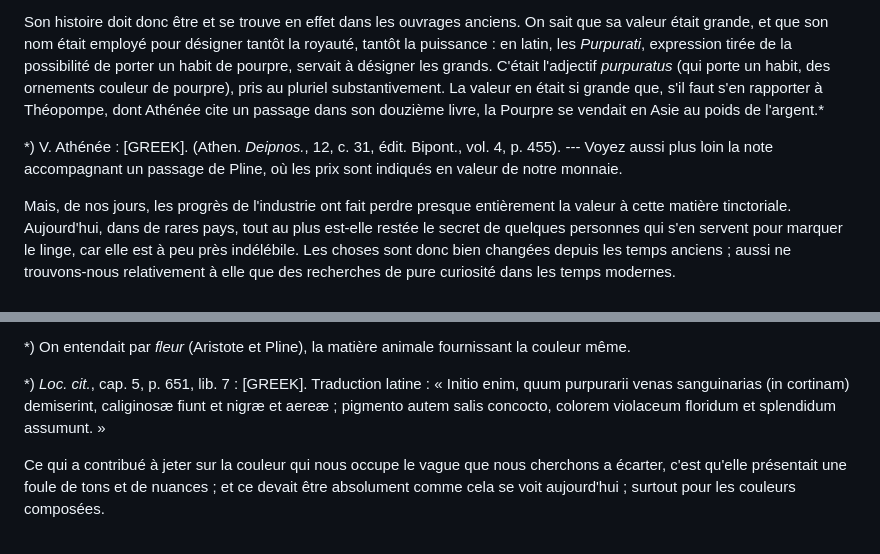
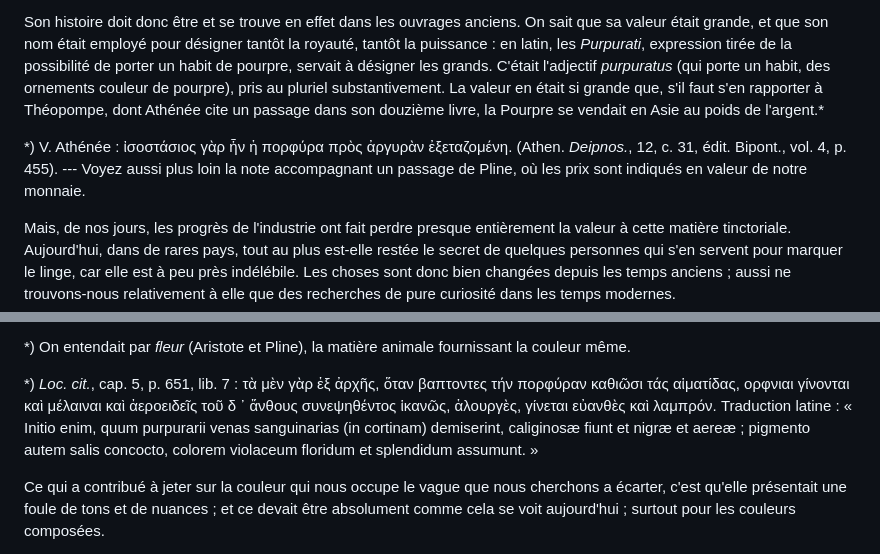
Before and after one commit to solaranamnesis/henri-de-lacaze-duthiers, a Markdown page: mémoire-sur-la-pourpre/full-text-french.md, 2 parts joined by grey strips. GitHub-like rendering.

```diff
--- a/mémoire-sur-la-pourpre/full-text-french.md
+++ b/mémoire-sur-la-pourpre/full-text-french.md
@@ -62,7 +62,7 @@ La Pourpre a disparu comme matière tinctoriale depuis longtemps ; ce n'est que
 
 Son histoire doit donc être et se trouve en effet dans les ouvrages anciens. On sait que sa valeur était grande, et que son nom était employé pour désigner tantôt la royauté, tantôt la puissance : en latin, les _Purpurati_, expression tirée de la possibilité de porter un habit de pourpre, servait à désigner les grands. C'était l'adjectif _purpuratus_ (qui porte un habit, des ornements couleur de pourpre), pris au pluriel substantivement. La valeur en était si grande que, s'il faut s'en rapporter à Théopompe, dont Athénée cite un passage dans son douzième livre, la Pourpre se vendait en Asie au poids de l'argent.*
 
-*) V. Athénée : [GREEK]. (Athen. _Deipnos._, 12, c. 31, édit. Bipont., vol. 4, p. 455). --- Voyez aussi plus loin la note accompagnant un passage de Pline, où les prix sont indiqués en valeur de notre monnaie.
+*) V. Athénée : ἰσοστάσιος γὰρ ἧν ἡ πορφύρα πρὸς ἀργυρὰν ἐξεταζομένη. (Athen. _Deipnos._, 12, c. 31, édit. Bipont., vol. 4, p. 455). --- Voyez aussi plus loin la note accompagnant un passage de Pline, où les prix sont indiqués en valeur de notre monnaie.
 
 Mais, de nos jours, les progrès de l'industrie ont fait perdre presque entièrement la valeur à cette matière tinctoriale. Aujourd'hui, dans de rares pays, tout au plus est-elle restée le secret de quelques personnes qui s'en servent pour marquer le linge, car elle est à peu près indélébile. Les choses sont donc bien changées depuis les temps anciens ; aussi ne trouvons-nous relativement à elle que des recherches de pure curiosité dans les temps modernes.
 
@@ -779,7 +779,7 @@ Or, c'est précisément au dernier des tons obtenu à la fin de la préparation
 
 *) On entendait par _fleur_ (Aristote et Pline), la matière animale fournissant la couleur même.
 
-*) _Loc. cit._, cap. 5, p. 651, lib. 7 : [GREEK]. Traduction latine : « Initio enim, quum purpurarii venas sanguinarias (in cortinam) demiserint, caliginosæ fiunt et nigræ et aereæ ; pigmento autem salis concocto, colorem violaceum floridum et splendidum assumunt. »
+*) _Loc. cit._, cap. 5, p. 651, lib. 7 : τὰ μὲν γὰρ ἑξ ἀρχῆς, ὅταν βαπτοντες τήν πορφύραν καθιῶσι τάς αἱματίδας, ορφνιαι γίνονται καὶ μέλαιναι καὶ ἀεροειδεῖς τοῦ δ ᾽ ἅνθους συνεψηθέντος ἱκανῶς, ἁλουργὲς, γίνεται εὐανθὲς καὶ λαμπρόν. Traduction latine : « Initio enim, quum purpurarii venas sanguinarias (in cortinam) demiserint, caliginosæ fiunt et nigræ et aereæ ; pigmento autem salis concocto, colorem violaceum floridum et splendidum assumunt. »
 
 Ce qui a contribué à jeter sur la couleur qui nous occupe le vague que nous cherchons a écarter, c'est qu'elle présentait une foule de tons et de nuances ; et ce devait être absolument comme cela se voit aujourd'hui ; surtout pour les couleurs composées.
 
```
Also changed, not shown: other parts of mémoire-sur-la-pourpre/full-text-french.md (+11 -11 lines).
